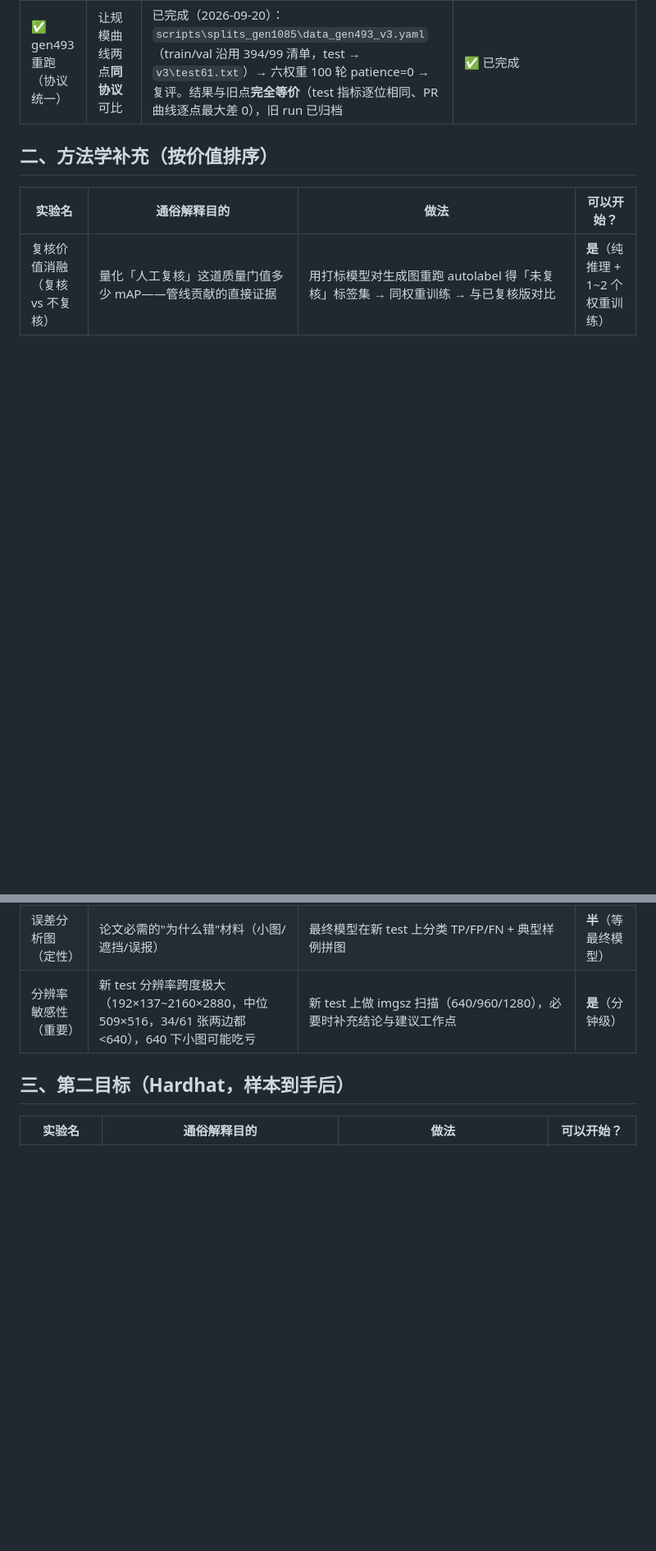
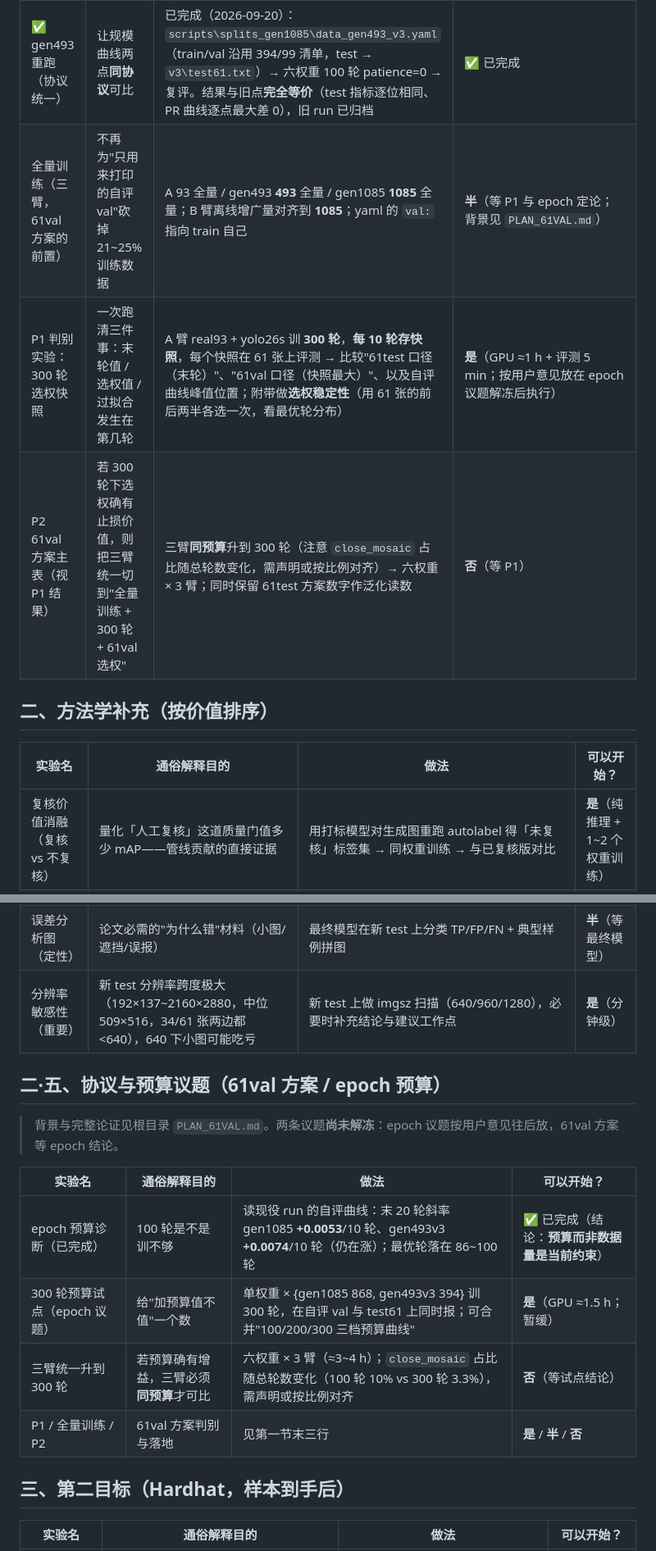
Before and after one commit to ReedZhang47/gas-cylinder-yolo, a Markdown page: List_of_Experiments.md, 2 parts joined by grey strips. Shown at 82% size. Drawn GitHub-style; blank space fills up the shorter version.

```diff
--- a/List_of_Experiments.md
+++ b/List_of_Experiments.md
@@ -24,6 +24,9 @@
 | 主表汇总 | 论文主结果表 | 三臂 × 六权重 × 新 test → `phase10_v3_main.json` + 汇总表（表格预留 A/B/C 三列，B 列待填） | **半**（等 A/B） |
 | ✅ 规模曲线（394 vs 868） | 「合成数据也吃数量」 | 已完成：gen493（394）在新 test 复评 → **六权重全涨 +0.07~+0.15 mAP50-95**（yolo26s 0.557→0.698） | ✅ 已完成（`phase10_v3_main.json`） |
 | ✅ gen493 重跑（协议统一） | 让规模曲线两点**同协议**可比 | 已完成（2026-09-20）：`scripts\splits_gen1085\data_gen493_v3.yaml`（train/val 沿用 394/99 清单，test → `v3\test61.txt`）→ 六权重 100 轮 patience=0 → 复评。结果与旧点**完全等价**（test 指标逐位相同、PR 曲线逐点最大差 0），旧 run 已归档 | ✅ 已完成 |
+| 全量训练（三臂，61val 方案的前置） | 不再为"只用来打印的自评 val"砍掉 21~25% 训练数据 | A 93 全量 / gen493 **493** 全量 / gen1085 **1085** 全量；B 臂离线增广量对齐到 **1085**；yaml 的 `val:` 指向 train 自己 | **半**（等 P1 与 epoch 定论；背景见 `PLAN_61VAL.md`） |
+| P1 判别实验：300 轮选权快照 | 一次跑清三件事：末轮值 / 选权值 / 过拟合发生在第几轮 | A 臂 real93 + yolo26s 训 **300 轮**，**每 10 轮存快照**，每个快照在 61 张上评测 → 比较"61test 口径（末轮）"、"61val 口径（快照最大）"、以及自评曲线峰值位置；附带做**选权稳定性**（用 61 张的前后两半各选一次，看最优轮分布） | **是**（GPU ≈1 h + 评测 5 min；按用户意见放在 epoch 议题解冻后执行） |
+| P2 61val 方案主表（视 P1 结果） | 若 300 轮下选权确有止损价值，则把三臂统一切到"全量训练 + 300 轮 + 61val 选权" | 三臂**同预算**升到 300 轮（注意 `close_mosaic` 占比随总轮数变化，需声明或按比例对齐）→ 六权重 × 3 臂；同时保留 61test 方案数字作泛化读数 | **否**（等 P1） |
 
 ## 二、方法学补充（按价值排序）
 
@@ -36,6 +39,17 @@
 | 工作点/PR 曲线（免训练） | 给工地部署一个可用阈值 + 展示 precision/recall 权衡 | 最终模型在新 test 上扫 conf，出 PR 曲线与推荐工作点 | **是**（分钟级） |
 | 误差分析图（定性） | 论文必需的"为什么错"材料（小图/遮挡/误报） | 最终模型在新 test 上分类 TP/FP/FN + 典型样例拼图 | **半**（等最终模型） |
 | 分辨率敏感性（重要） | 新 test 分辨率跨度极大（192×137~2160×2880，中位 509×516，34/61 张两边都 <640），640 下小图可能吃亏 | 新 test 上做 imgsz 扫描（640/960/1280），必要时补充结论与建议工作点 | **是**（分钟级） |
+
+## 二·五、协议与预算议题（61val 方案 / epoch 预算）
+
+> 背景与完整论证见根目录 `PLAN_61VAL.md`。两条议题**尚未解冻**：epoch 议题按用户意见往后放，61val 方案等 epoch 结论。
+
+| 实验名 | 通俗解释目的 | 做法 | 可以开始？ |
+|---|---|---|---|
+| epoch 预算诊断（已完成） | 100 轮是不是训不够 | 读现役 run 的自评曲线：末 20 轮斜率 gen1085 **+0.0053**/10 轮、gen493v3 **+0.0074**/10 轮（仍在涨）；最优轮落在 86~100 轮 | ✅ 已完成（结论：**预算而非数据量是当前约束**） |
+| 300 轮预算试点（epoch 议题） | 给"加预算值不值"一个数 | 单权重 × {gen1085 868, gen493v3 394} 训 300 轮，在自评 val 与 test61 上同时报；可合并"100/200/300 三档预算曲线" | **是**（GPU ≈1.5 h；暂缓） |
+| 三臂统一升到 300 轮 | 若预算确有增益，三臂必须**同预算**才可比 | 六权重 × 3 臂（≈3~4 h）；`close_mosaic` 占比随总轮数变化（100 轮 10% vs 300 轮 3.3%），需声明或按比例对齐 | **否**（等试点结论） |
+| P1 / 全量训练 / P2 | 61val 方案判别与落地 | 见第一节末三行 | **是** / **半** / **否** |
 
 ## 三、第二目标（Hardhat，样本到手后）
 
```
Also changed, not shown: PLAN_61VAL.md (added, +57 -0 lines), PROGRESS.md (+12 -6 lines).
